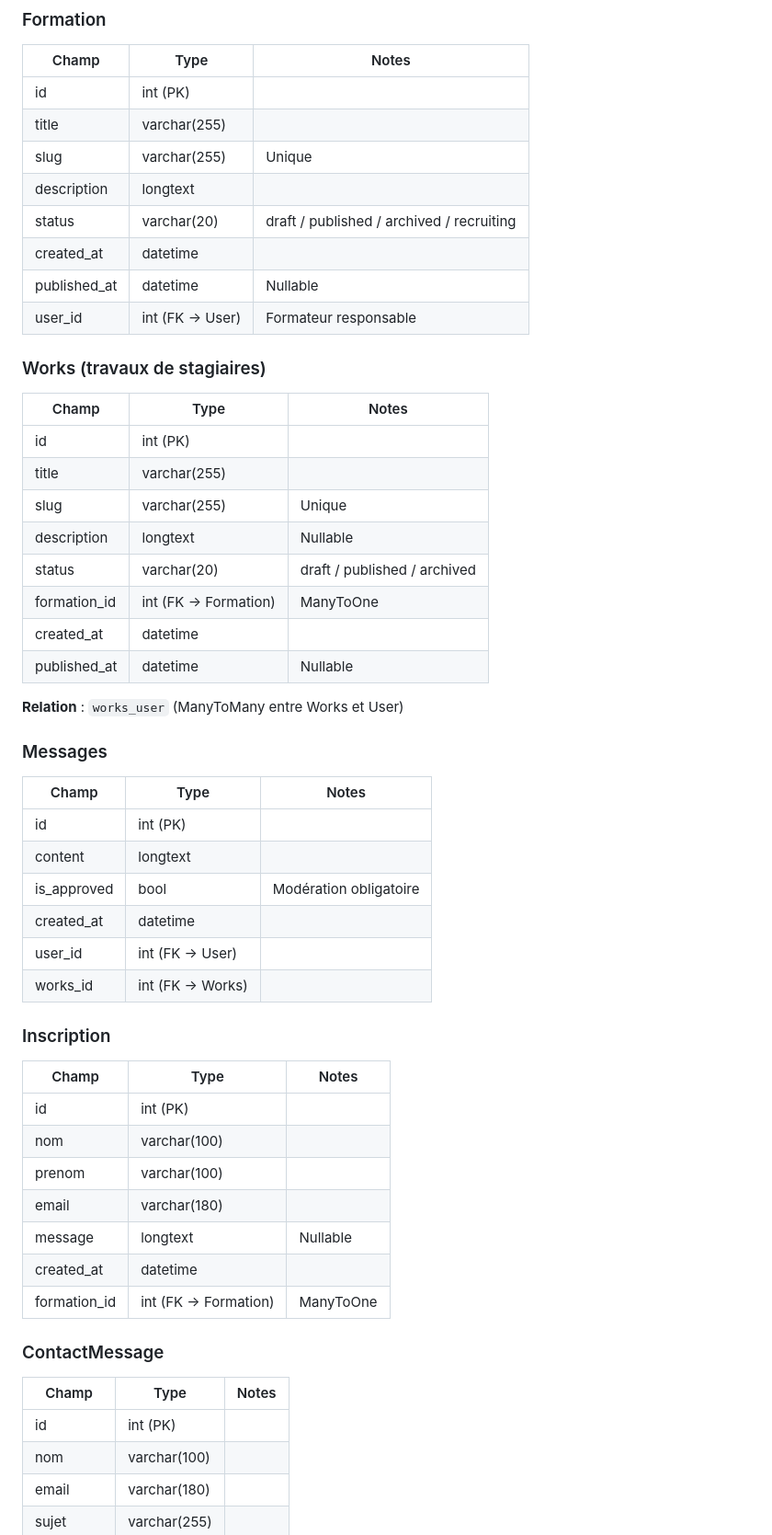
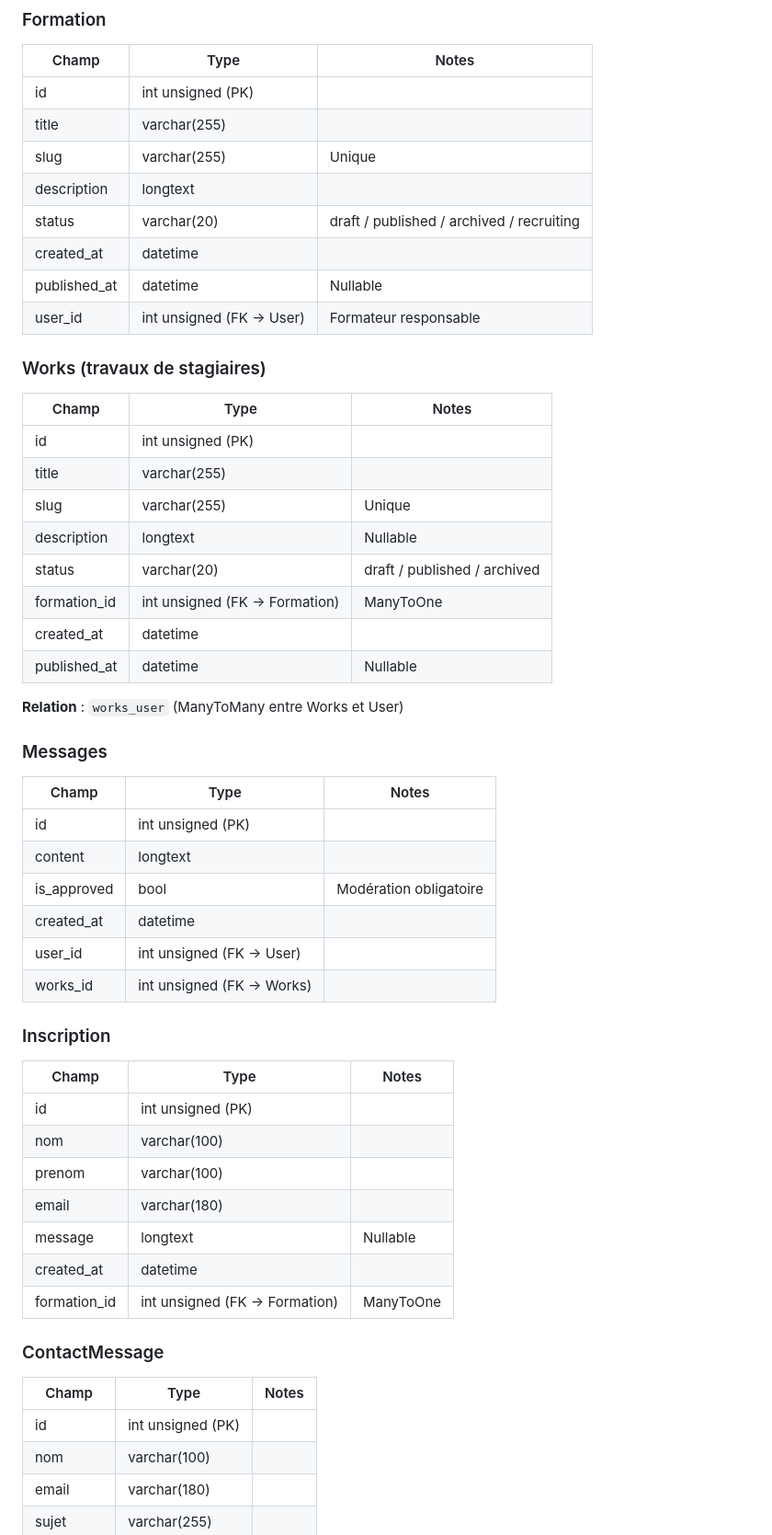
Before and after one commit to mikhawa/pre2026.cf2m.be, a Markdown page: docs/architecture/database-schema.md, the part around one of its changes. Shown at 92% size. Rendered like a GitHub page.

Commit message:
All int is unsigned

```diff
--- a/docs/architecture/database-schema.md
+++ b/docs/architecture/database-schema.md
@@ -30,24 +30,24 @@ MariaDB 11.4 — encodage `utf8mb4` — collation `utf8mb4_unicode_ci`
 ### Formation
 | Champ | Type | Notes |
 |-------|------|-------|
-| id | int (PK) | |
+| id | int unsigned (PK) | |
 | title | varchar(255) | |
 | slug | varchar(255) | Unique |
 | description | longtext | |
 | status | varchar(20) | draft / published / archived / recruiting |
 | created_at | datetime | |
 | published_at | datetime | Nullable |
-| user_id | int (FK → User) | Formateur responsable |
+| user_id | int unsigned (FK → User) | Formateur responsable |
 
 ### Works (travaux de stagiaires)
 | Champ | Type | Notes |
 |-------|------|-------|
-| id | int (PK) | |
+| id | int unsigned (PK) | |
 | title | varchar(255) | |
 | slug | varchar(255) | Unique |
 | description | longtext | Nullable |
 | status | varchar(20) | draft / published / archived |
-| formation_id | int (FK → Formation) | ManyToOne |
+| formation_id | int unsigned (FK → Formation) | ManyToOne |
 | created_at | datetime | |
 | published_at | datetime | Nullable |
 
@@ -56,28 +56,28 @@ MariaDB 11.4 — encodage `utf8mb4` — collation `utf8mb4_unicode_ci`
 ### Messages
 | Champ | Type | Notes |
 |-------|------|-------|
-| id | int (PK) | |
+| id | int unsigned (PK) | |
 | content | longtext | |
 | is_approved | bool | Modération obligatoire |
 | created_at | datetime | |
-| user_id | int (FK → User) | |
-| works_id | int (FK → Works) | |
+| user_id | int unsigned (FK → User) | |
+| works_id | int unsigned (FK → Works) | |
 
 ### Inscription
 | Champ | Type | Notes |
 |-------|------|-------|
-| id | int (PK) | |
+| id | int unsigned (PK) | |
 | nom | varchar(100) | |
 | prenom | varchar(100) | |
 | email | varchar(180) | |
 | message | longtext | Nullable |
 | created_at | datetime | |
-| formation_id | int (FK → Formation) | ManyToOne |
+| formation_id | int unsigned (FK → Formation) | ManyToOne |
 
 ### ContactMessage
 | Champ | Type | Notes |
 |-------|------|-------|
-| id | int (PK) | |
+| id | int unsigned (PK) | |
 | nom | varchar(100) | |
 | email | varchar(180) | |
 | sujet | varchar(255) | |
```
Also changed, not shown: other parts of docs/architecture/database-schema.md (+5 -5 lines), .claude/MEMORY.md (+1 -1 lines), documentations-dev/014-2026-03-03_16-00_Uniformisation-int-unsigned-database-schema.md (added, +21 -0 lines).
